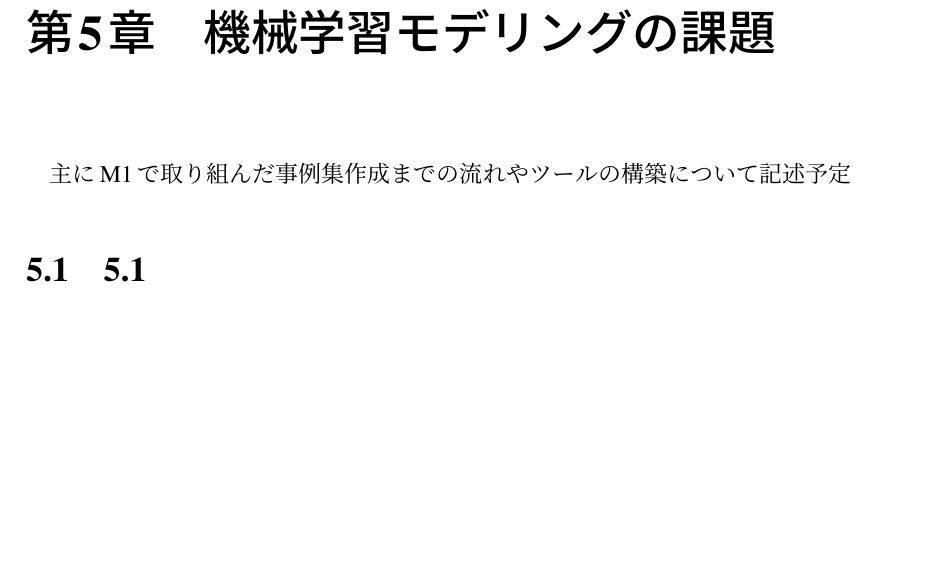
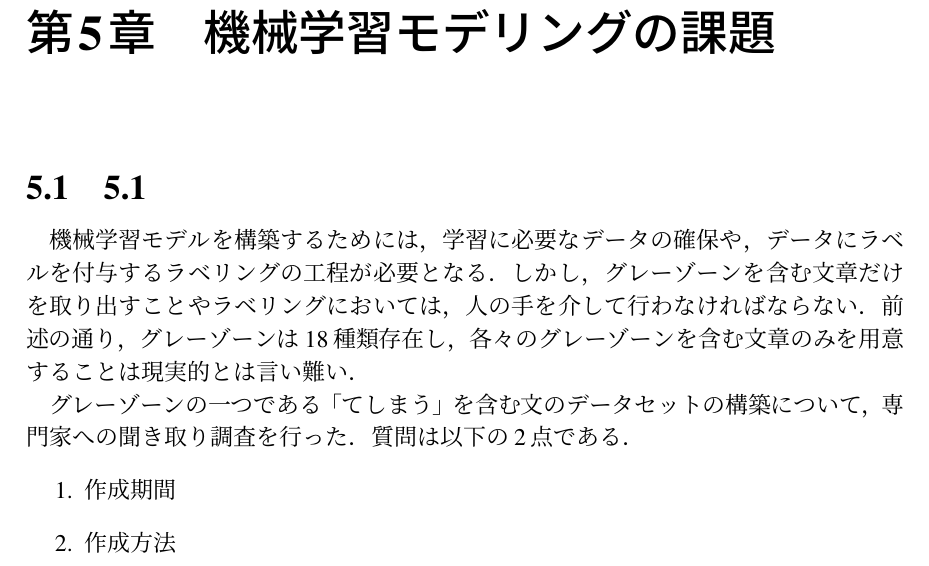
Before and after one commit to hibiki12121/final_, a LaTeX document (main.tex, which reads chapter/chapter5.tex): part of page 25 of 36, cut so that both start at the same text, the shorter picture padded with empty space. Compiled offline with upLaTeX and dvipdfmx.

Commit message:
5章執筆途中コミット

```diff
--- a/chapter/chapter5.tex
+++ b/chapter/chapter5.tex
@@ -1,4 +1,10 @@
 \chapter{機械学習モデリングの課題 \label{c5}}
 
-主にM1で取り組んだ事例集作成までの流れやツールの構築について記述予定
 \section{5.1 \label{c5s1}}
+機械学習モデルを構築するためには，学習に必要なデータの確保や，データにラベルを付与するラベリングの工程が必要となる．しかし，グレーゾーンを含む文章だけを取り出すことやラベリングにおいては，人の手を介して行わなければならない．前述の通り，グレーゾーンは18種類存在し，各々のグレーゾーンを含む文章のみを用意することは現実的とは言い難い．
+
+グレーゾーンの一つである「てしまう」を含む文のデータセットの構築について，専門家への聞き取り調査を行った．質問は以下の2点である．
+\begin{enumerate}
+    \item 作成期間
+    \item 作成方法
+\end{enumerate}
```
